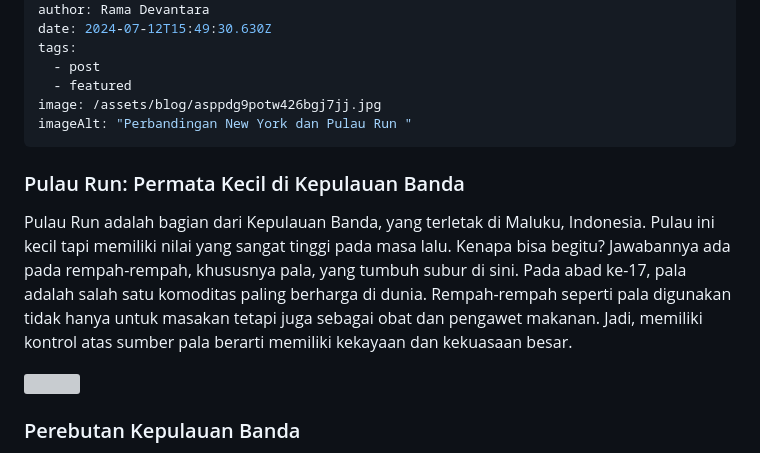
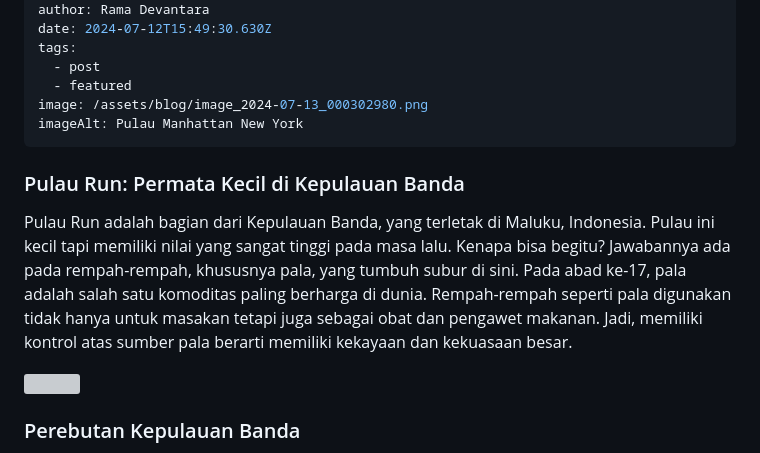
Before and after one commit to RuneSong-ctrl/InsightFief, a Markdown page: src/blog/2024-07-12-sejarah-pertukaran-pulau-run-dengan-new-york-cerita-menarik-dari-masa-lalu.md, the part around the change printed below. Rendered like a GitHub page; grey boxes are pictures that could not be loaded.

Commit message:
Update Blog “2024-07-12-sejarah-pertukaran-pulau-run-dengan-new-york-cerita-menarik-dari-masa-lalu”

```diff
--- a/src/blog/2024-07-12-sejarah-pertukaran-pulau-run-dengan-new-york-cerita-menarik-dari-masa-lalu.md
+++ b/src/blog/2024-07-12-sejarah-pertukaran-pulau-run-dengan-new-york-cerita-menarik-dari-masa-lalu.md
@@ -9,8 +9,8 @@ date: 2024-07-12T15:49:30.630Z
 tags:
   - post
   - featured
-image: /assets/blog/asppdg9potw426bgj7jj.jpg
-imageAlt: "Perbandingan New York dan Pulau Run "
+image: /assets/blog/image_2024-07-13_000302980.png
+imageAlt: Pulau Manhattan New York
 ---
 <!--StartFragment-->
 
```
Also changed, not shown: other parts of src/blog/2024-07-12-sejarah-pertukaran-pulau-run-dengan-new-york-cerita-menarik-dari-masa-lalu.md (+1 -3 lines).
